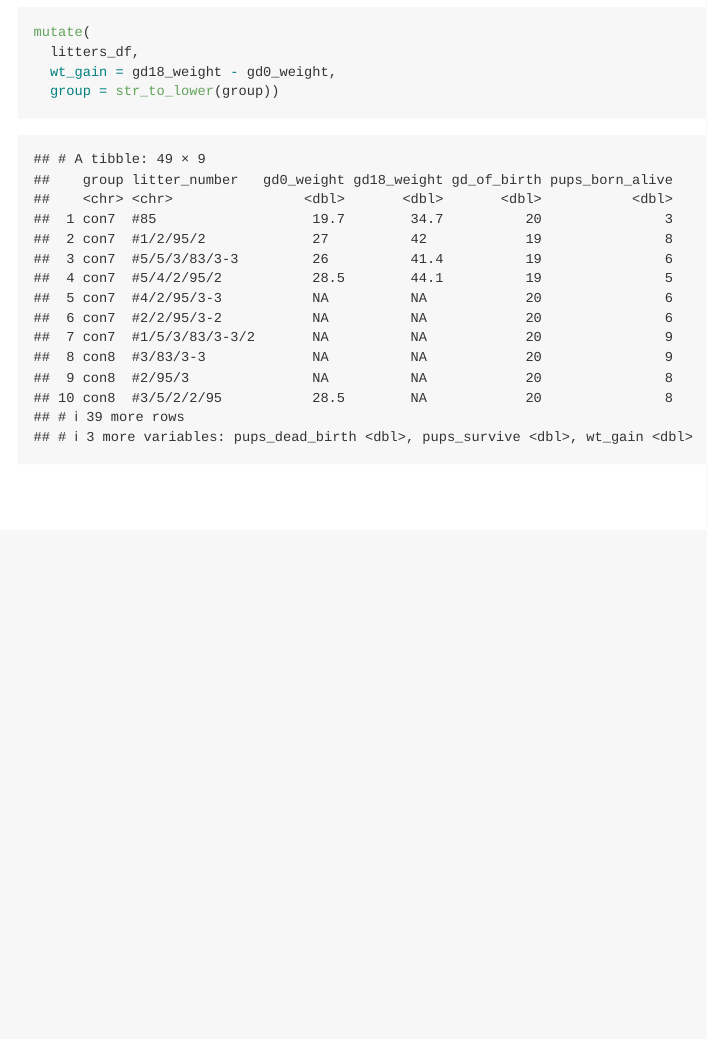
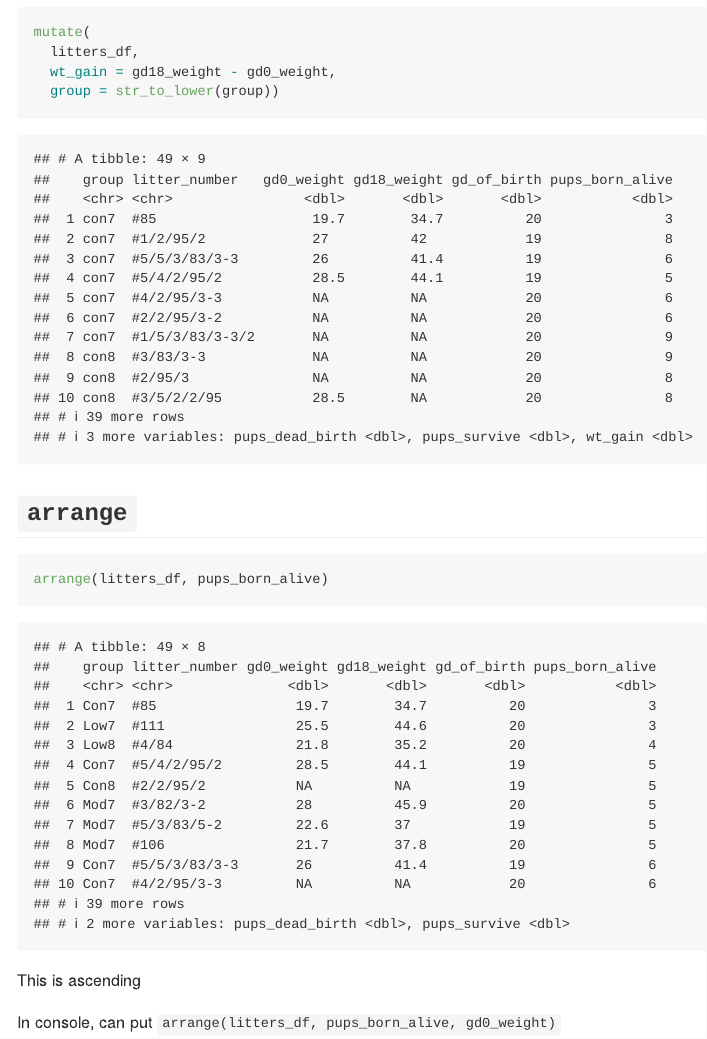
Before and after one commit to taraahi/data_wrangling_i_review, an R Markdown document (data_manipulation_review.Rmd): the page in a window 1100 px wide, from 7430 px down. Rendered offline with R 4.5, knitr and Pandoc, with nearby package versions; column names are cleaned by a stand-in for the janitor package.

Commit message:
arrange, no exclamation

````diff
--- a/data_manipulation_review.Rmd
+++ b/data_manipulation_review.Rmd
@@ -108,3 +108,15 @@ mutate(
   wt_gain = gd18_weight - gd0_weight,
   group = str_to_lower(group))
 ```
+
+
+
+## `arrange`
+
+
+```{r}
+arrange(litters_df, pups_born_alive)
+```
+This is ascending
+
+In console, can put `arrange(litters_df, pups_born_alive, gd0_weight)`
````
Also changed, not shown: data_manipulation_review.md.
